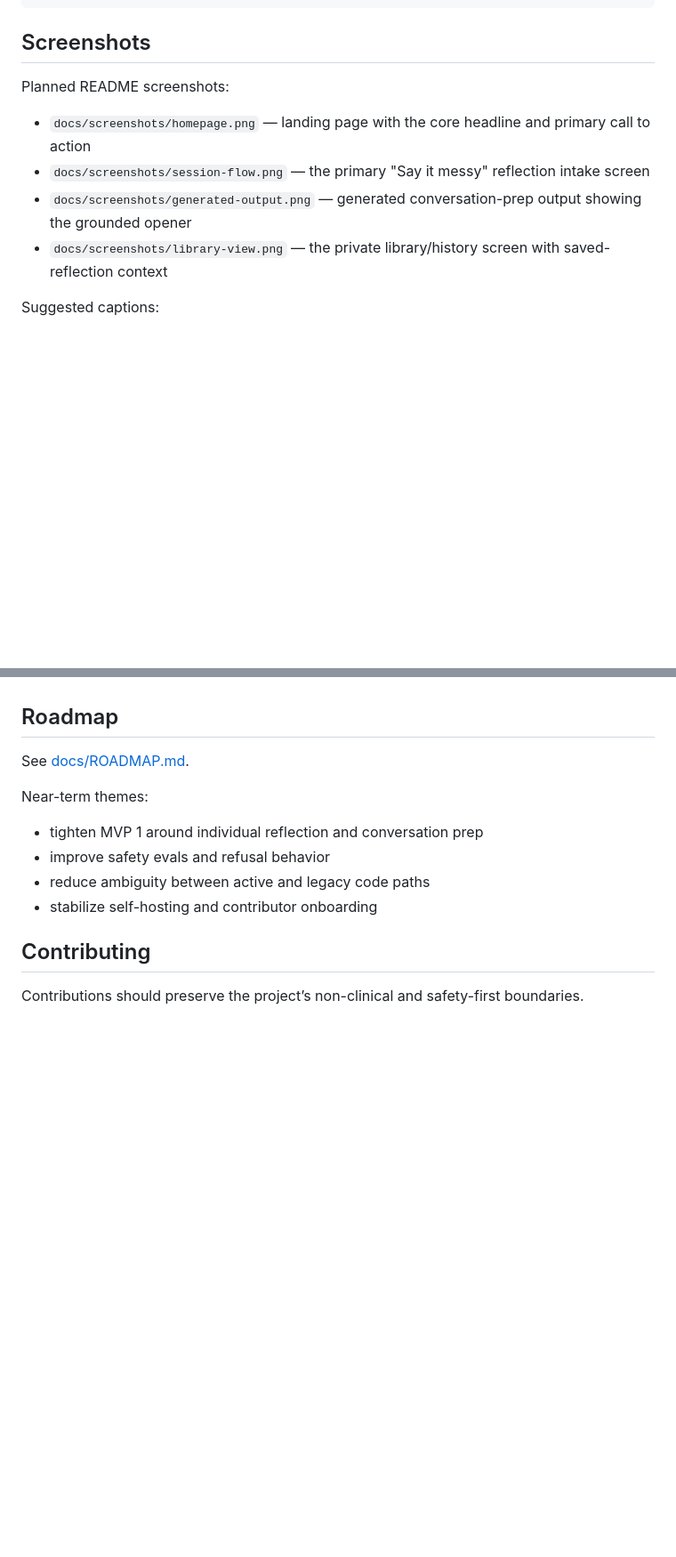
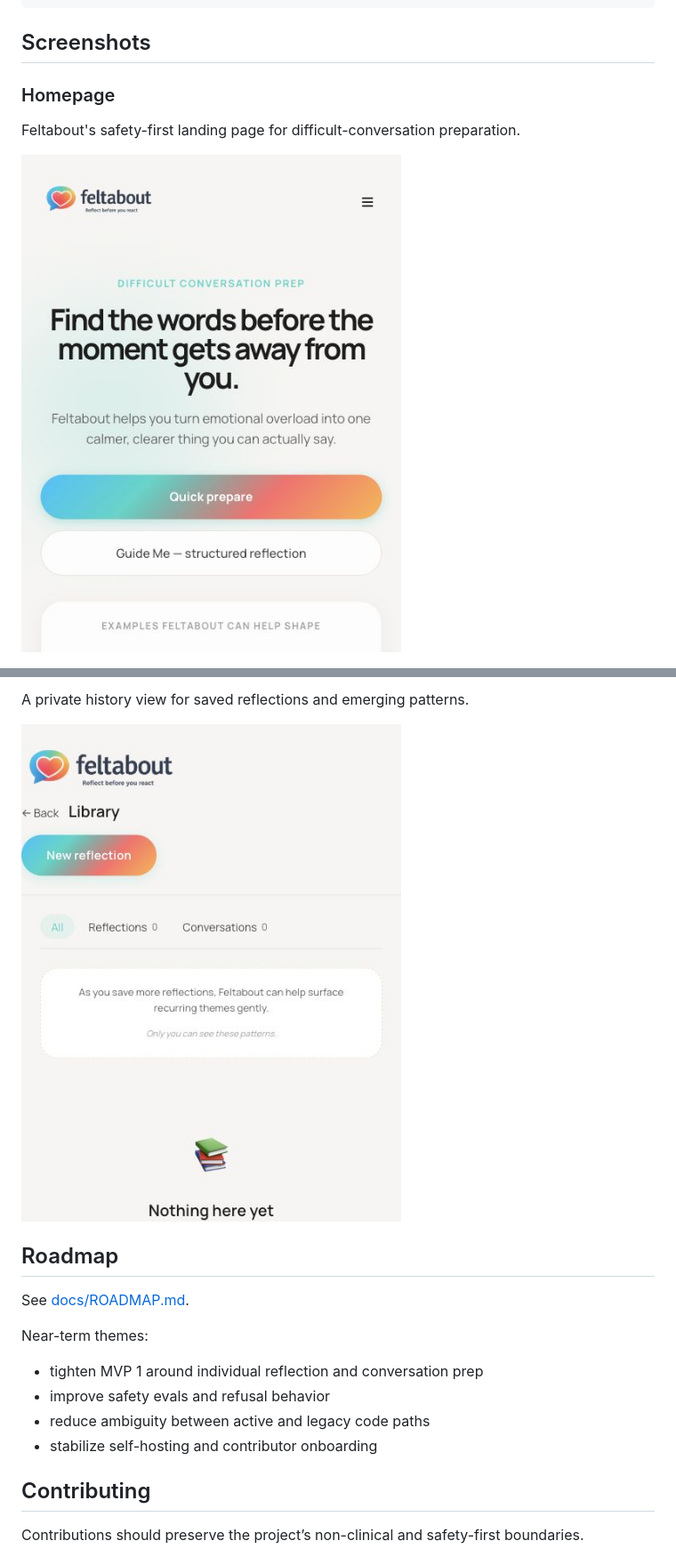
Before and after one commit to ionkilo42-ctrl/feltabout, a Markdown page: README.md, 2 parts joined by grey strips. Shown at 89% size. GitHub-like rendering; pictures changed too: docs/screenshots/homepage.png (added), docs/screenshots/library-view.png (added); blank space fills up the shorter version.

Commit message:
docs: add public-facing screenshots

```diff
--- a/README.md
+++ b/README.md
@@ -187,12 +187,9 @@ docker compose logs -f api
 
 ## Screenshots
 
-Planned README screenshots:
+### Homepage
 
-- `docs/screenshots/homepage.png` — landing page with the core headline and primary call to action
-- `docs/screenshots/session-flow.png` — the primary "Say it messy" reflection intake screen
-- `docs/screenshots/generated-output.png` — generated conversation-prep output showing the grounded opener
-- `docs/screenshots/library-view.png` — the private library/history screen with saved-reflection context
+Feltabout's safety-first landing page for difficult-conversation preparation.
 
-Suggested captions:
+![Feltabout homepage](docs/screenshots/homepage.png)
 
@@ -203,3 +210,6 @@ Suggested captions:
+A private history view for saved reflections and emerging patterns.
+
+![Feltabout library view](docs/screenshots/library-view.png)
 
 ## Roadmap
 
```
Also changed, not shown: other parts of README.md (+14 -4 lines), docs/screenshots/generated-output.png (added), docs/screenshots/session-flow.png (added).
